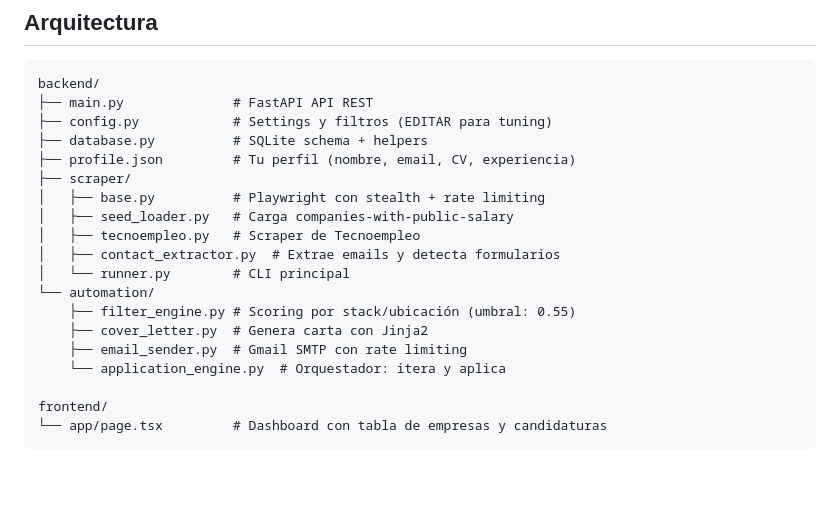
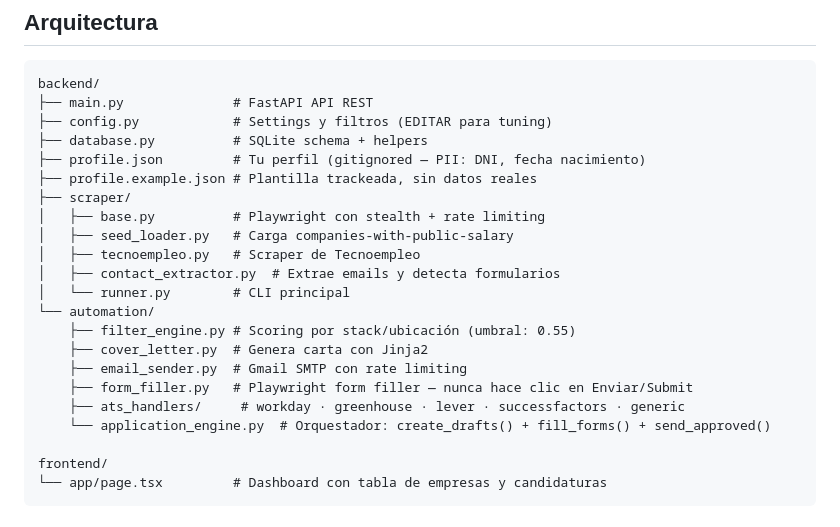
Before and after one commit to javipiazza94/job-hunter-spain, a Markdown page: CLAUDE.md, the part around the change. Rendered like a GitHub page; blank space fills up the shorter version.

Commit message:
checkpoint: auto-save CLAUDE.md

```diff
--- a/CLAUDE.md
+++ b/CLAUDE.md
@@ -49,7 +49,8 @@ backend/
 ├── main.py              # FastAPI API REST
 ├── config.py            # Settings y filtros (EDITAR para tuning)
 ├── database.py          # SQLite schema + helpers
-├── profile.json         # Tu perfil (nombre, email, CV, experiencia)
+├── profile.json         # Tu perfil (gitignored — PII: DNI, fecha nacimiento)
+├── profile.example.json # Plantilla trackeada, sin datos reales
 ├── scraper/
 │   ├── base.py          # Playwright con stealth + rate limiting
 │   ├── seed_loader.py   # Carga companies-with-public-salary
@@ -60,7 +61,9 @@ backend/
     ├── filter_engine.py # Scoring por stack/ubicación (umbral: 0.55)
     ├── cover_letter.py  # Genera carta con Jinja2
     ├── email_sender.py  # Gmail SMTP con rate limiting
-    └── application_engine.py  # Orquestador: itera y aplica
+    ├── form_filler.py   # Playwright form filler — nunca hace clic en Enviar/Submit
+    ├── ats_handlers/     # workday · greenhouse · lever · successfactors · generic
+    └── application_engine.py  # Orquestador: create_drafts() + fill_forms() + send_approved()
 
 frontend/
 └── app/page.tsx         # Dashboard con tabla de empresas y candidaturas
```
